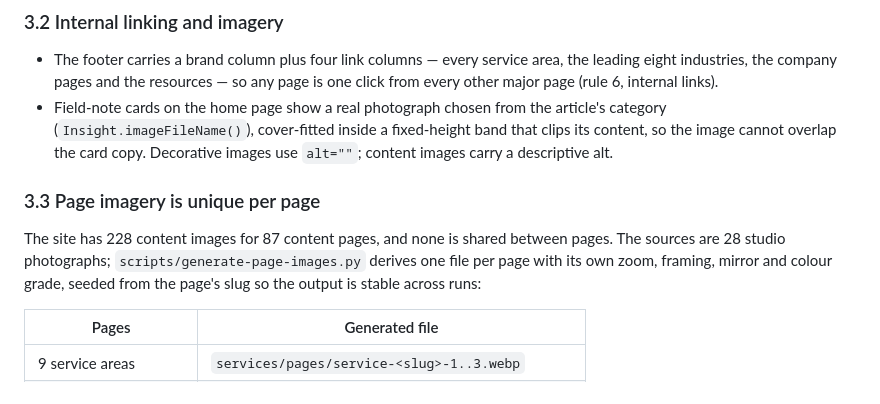
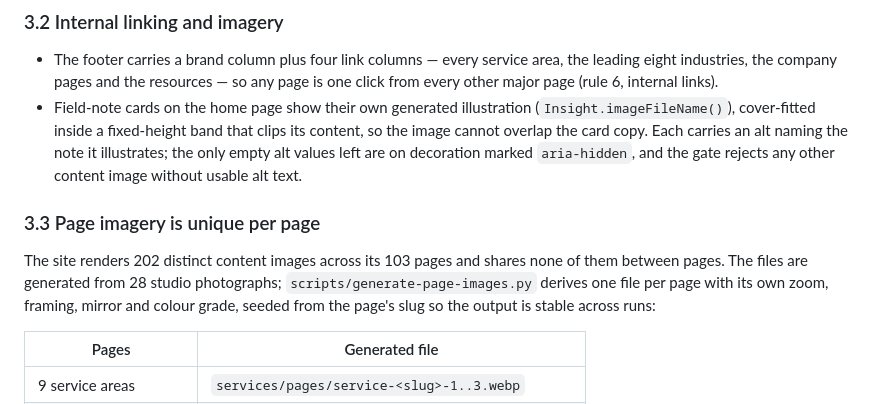
Before and after one commit to VigneshSRM/Infeara, a Markdown page: docs/SEO_IMPLEMENTATION.md, the part around the change. GitHub-like rendering.

Commit message:
Correct the imagery figures in the implementation notes
The notes quoted an image count from an intermediate generator run. They now state what the site
actually renders: 202 distinct content images across 103 pages, generated from 28 photographs.

Co-authored-by: arena-agent <297053741+arena-agent@users.noreply.github.com>

```diff
--- a/docs/SEO_IMPLEMENTATION.md
+++ b/docs/SEO_IMPLEMENTATION.md
@@ -96,15 +96,16 @@ plain visible content and are deliberately **not** marked up as `FAQPage` struct
 - The footer carries a brand column plus four link columns — every service area, the leading eight
   industries, the company pages and the resources — so any page is one click from every other
   major page (rule 6, internal links).
-- Field-note cards on the home page show a real photograph chosen from the article's category
+- Field-note cards on the home page show their own generated illustration
   (`Insight.imageFileName()`), cover-fitted inside a fixed-height band that clips its content, so
-  the image cannot overlap the card copy. Decorative images use `alt=""`; content images carry a
-  descriptive alt.
+  the image cannot overlap the card copy. Each carries an alt naming the note it illustrates; the
+  only empty alt values left are on decoration marked `aria-hidden`, and the gate rejects any
+  other content image without usable alt text.
 
 ### 3.3 Page imagery is unique per page
 
-The site has 228 content images for 87 content pages, and none is shared between pages. The
-sources are 28 studio photographs; `scripts/generate-page-images.py` derives one file per page
+The site renders 202 distinct content images across its 103 pages and shares none of them between
+pages. The files are generated from 28 studio photographs; `scripts/generate-page-images.py` derives one file per page
 with its own zoom, framing, mirror and colour grade, seeded from the page's slug so the output is
 stable across runs:
 
```
